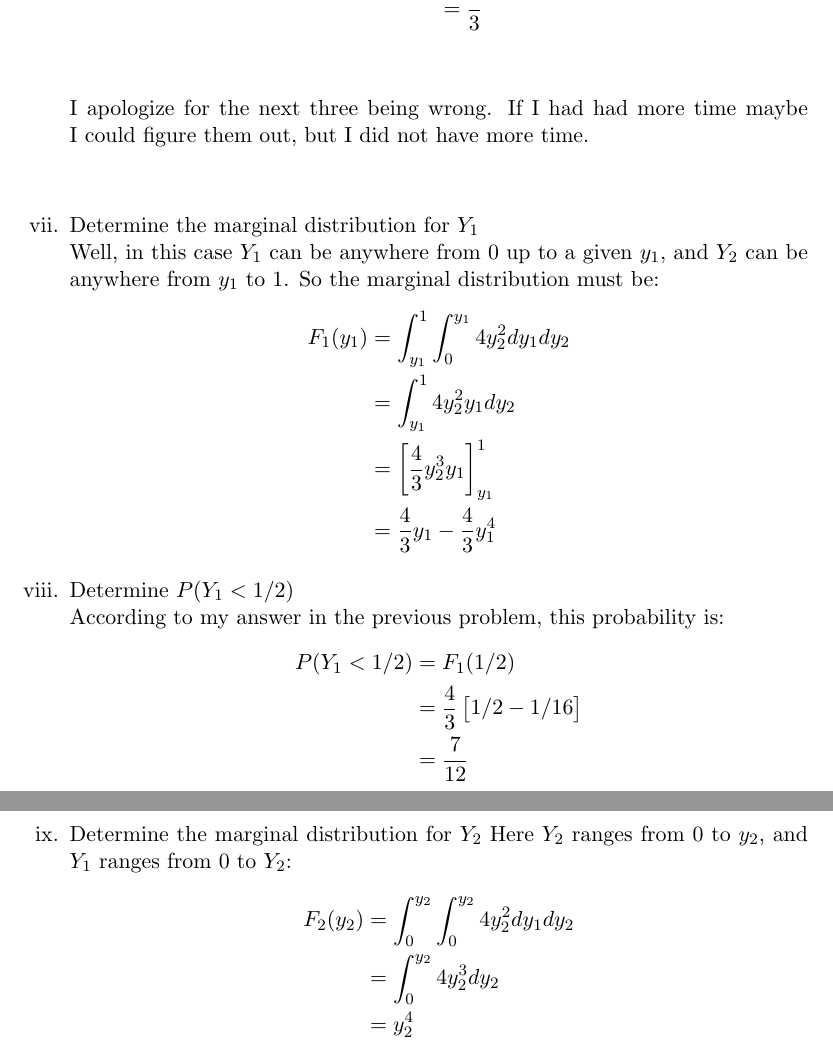
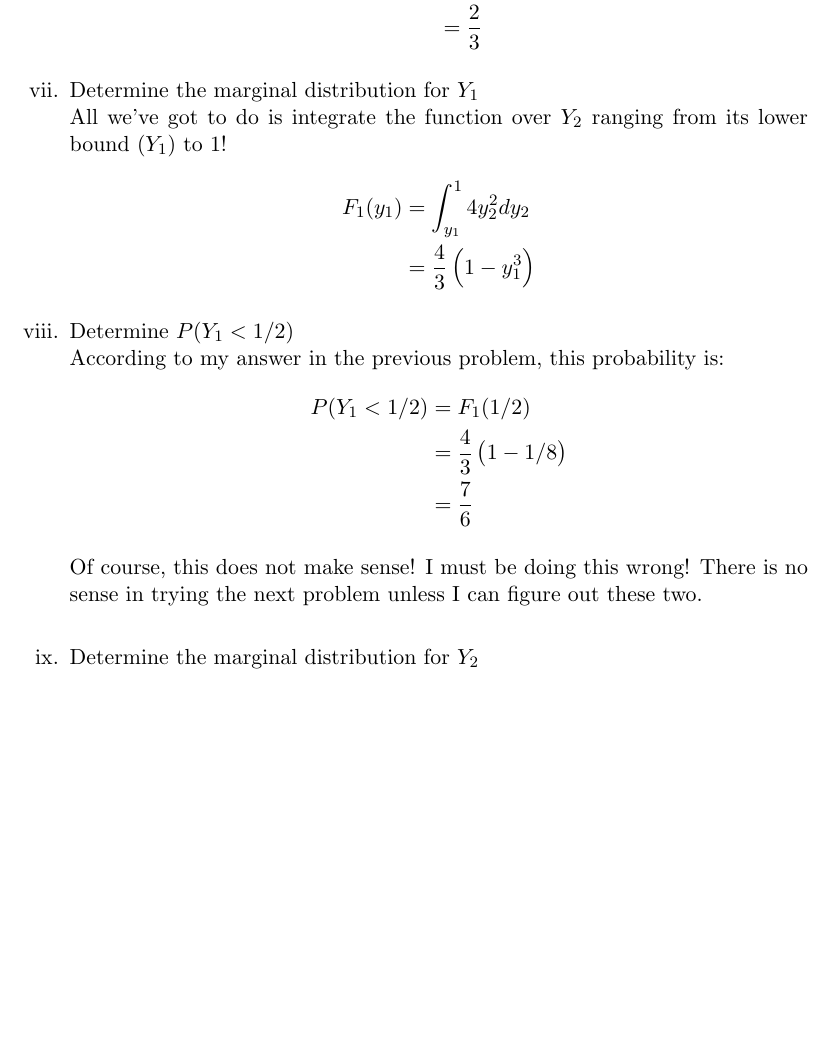
Before and after one commit to kroffo/Mat354, a LaTeX problem sheet (Homework15/Homework15.tex): two parts of pages 3 and 4 of 4 before the commit and part of page 3 of 3 after it, the two joined at a grey line, cut at the place of the change, the shorter picture padded with empty space. Compiled offline with pdfLaTeX.

Commit message:
FUpdatedHomework 15.

```diff
--- a/Homework15/Homework15.tex
+++ b/Homework15/Homework15.tex
@@ -76,33 +76,27 @@
           &= [\frac{2}{3}y_2^3]_0^1\\
           &= \frac{2}{3}
         \end{align*}
-\ \\\ \\
-        I apologize for the next three being wrong. If I had had more time maybe I could figure them out, but I did not have more time.\\\ \\
+
 
       \item Determine the marginal distribution for $Y_1$\\
-        Well, in this case $Y_1$ can be anywhere from 0 up to a given $y_1$, and $Y_2$ can be anywhere from $y_1$ to 1. So the marginal distribution must be:
+        All we've got to do is integrate the function over $Y_2$ ranging from its lower bound ($Y_1$) to 1!
         \begin{align*}
-          F_1(y_1) &= \int_{y_1}^{1}\int_0^{y_1}4y_2^2dy_1dy_2\\
-          &= \int_{y_1}^{1}4y_2^2y_1dy_2\\
-          &= \left[\frac{4}{3}y_2^3y_1\right]_{y_1}^1\\
-          &= \frac{4}{3}y_1 - \frac{4}{3}y_1^4
+          F_1(y_1) &= \int_{y_1}^14y_2^2dy_2\\
+          &= \frac{4}{3}\left(1 - y_1^3\right)
         \end{align*}
 
       \item Determine $P(Y_1<1/2)$\\
         According to my answer in the previous problem, this probability is:
         \begin{align*}
           P(Y_1<1/2) &= F_1(1/2)\\
-          &= \frac{4}{3}\left[1/2 - 1/16\right]\\
-          &= \frac{7}{12}
+          &= \frac{4}{3}\left(1 - 1/8\right)\\
+          &= \frac{7}{6}
         \end{align*}
 
+        Of course, this does not make sense! I must be doing this wrong! There is no sense in trying the next problem unless I can figure out these two.\\
+
       \item Determine the marginal distribution for $Y_2$
-        Here $Y_2$ ranges from 0 to $y_2$, and $Y_1$ ranges from 0 to $Y_2$:
-        \begin{align*}
-          F_2(y_2) &= \int_{0}^{y_2}\int_0^{y_2}4y_2^2dy_1dy_2\\
-          &= \int_{0}^{y_2}4y_2^3dy_2\\
-          &= y_2^4
-        \end{align*}
+
 
     \end{enumerate}
 \end{enumerate}
```
Also changed, not shown: Homework15/Homework15.pdf.
